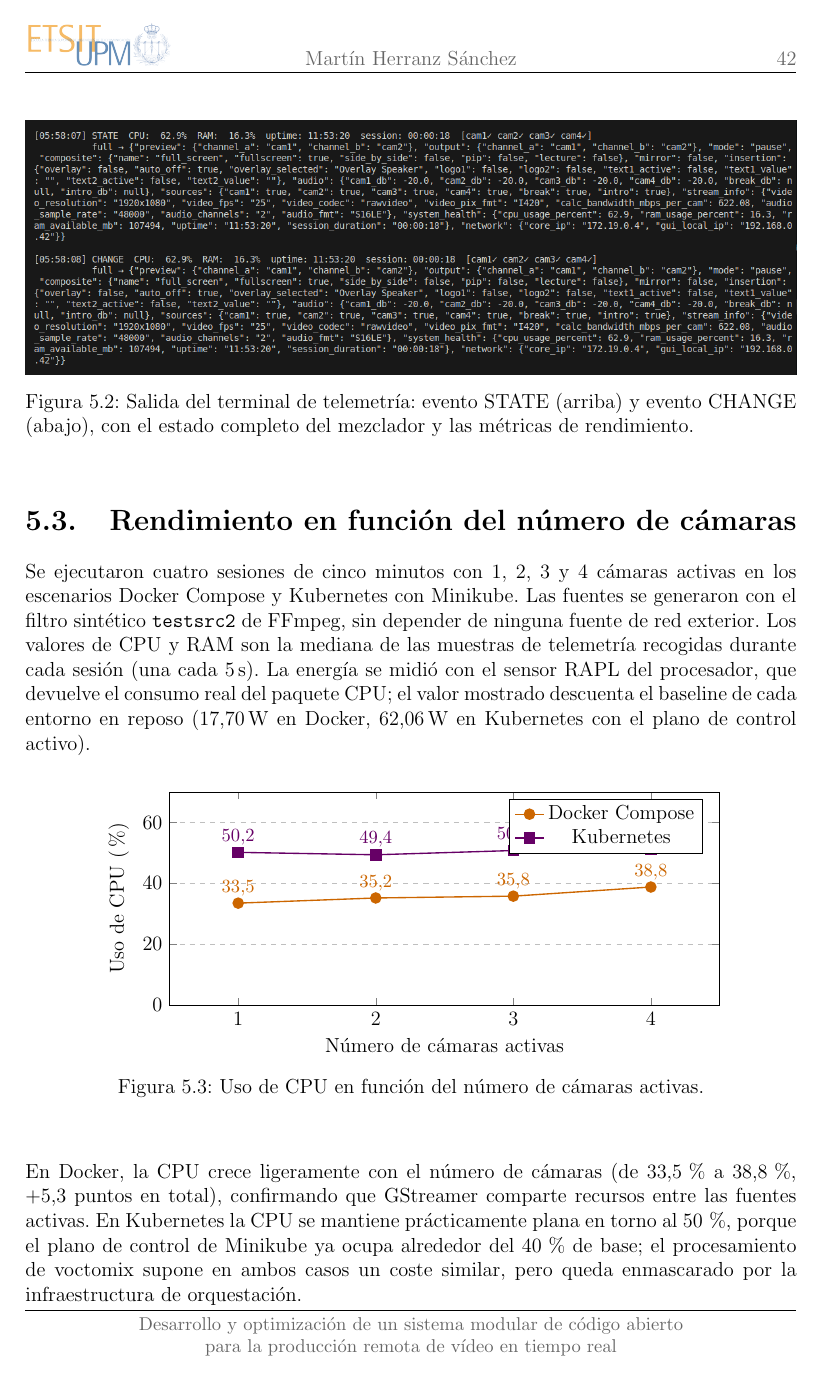
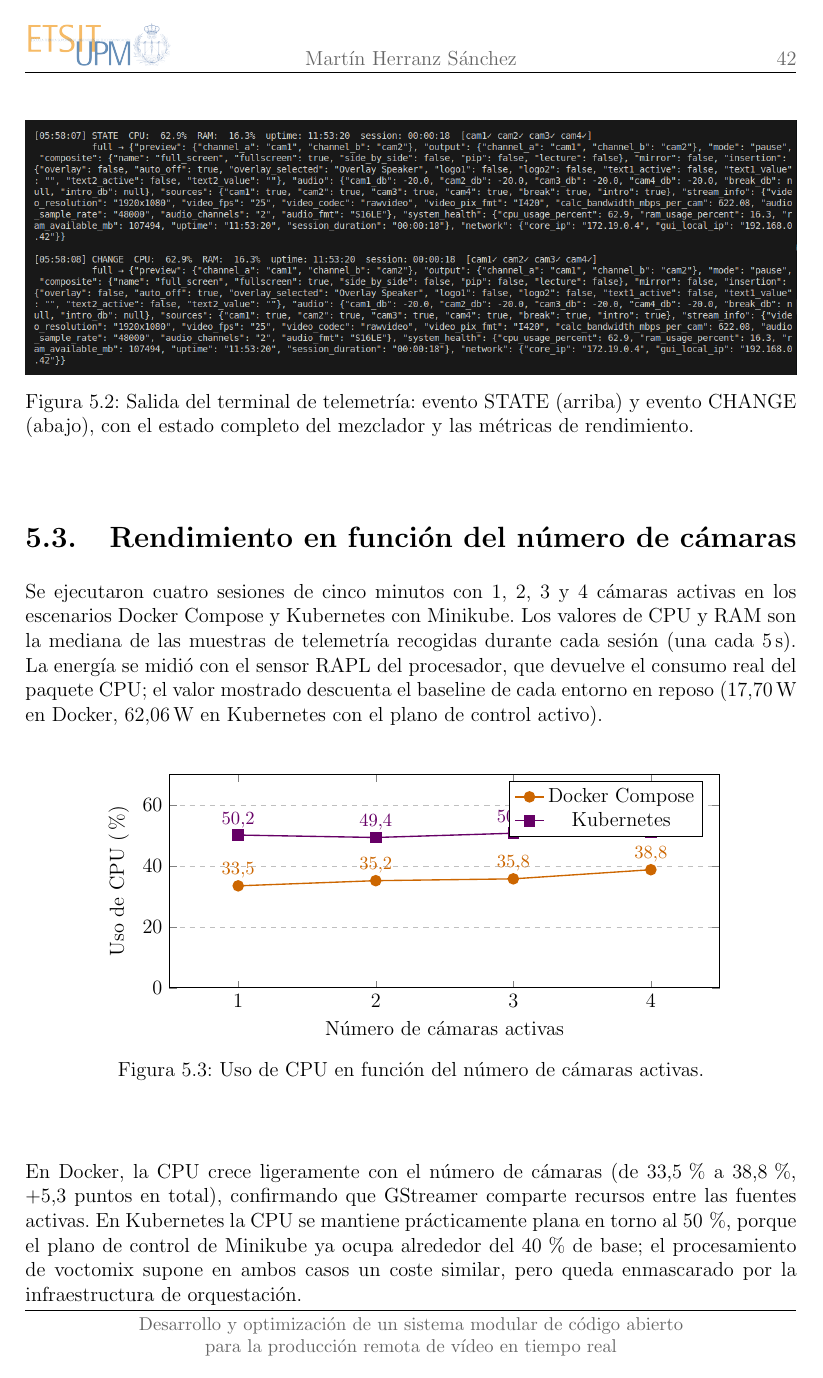
Before and after one commit to martin1210235/voctomix-2.0, a LaTeX thesis (main.tex, which reads capitulos/cap5/5_3_resultados.tex): page 57 of 72. Compiled offline with pdfLaTeX.

Commit message:
Update on Overleaf.

```diff
--- a/capitulos/cap5/5_3_resultados.tex
+++ b/capitulos/cap5/5_3_resultados.tex
@@ -2,9 +2,7 @@
 \label{sec:rendimiento_camaras}
 
 Se ejecutaron cuatro sesiones de cinco minutos con 1, 2, 3 y 4 cámaras activas
-en los escenarios Docker Compose y Kubernetes con Minikube. Las fuentes se
-generaron con el filtro sintético \texttt{testsrc2} de FFmpeg, sin depender de
-ninguna fuente de red exterior. Los valores de CPU y RAM son la mediana de las
+en los escenarios Docker Compose y Kubernetes con Minikube. Los valores de CPU y RAM son la mediana de las
 muestras de telemetría recogidas durante cada sesión (una cada 5\,s). La energía
 se midió con el sensor RAPL del procesador, que devuelve el consumo real del
 paquete CPU; el valor mostrado descuenta el baseline de cada entorno en reposo
```
